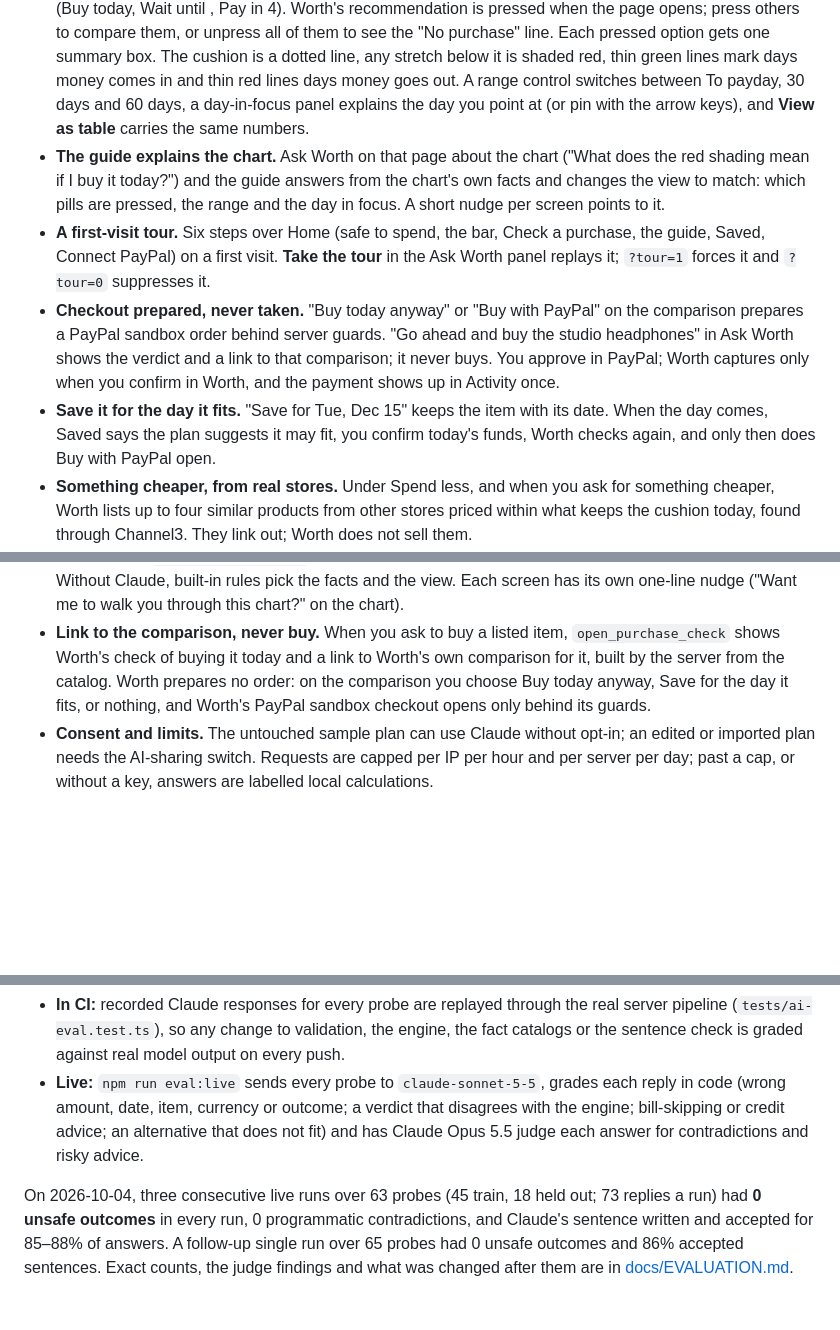
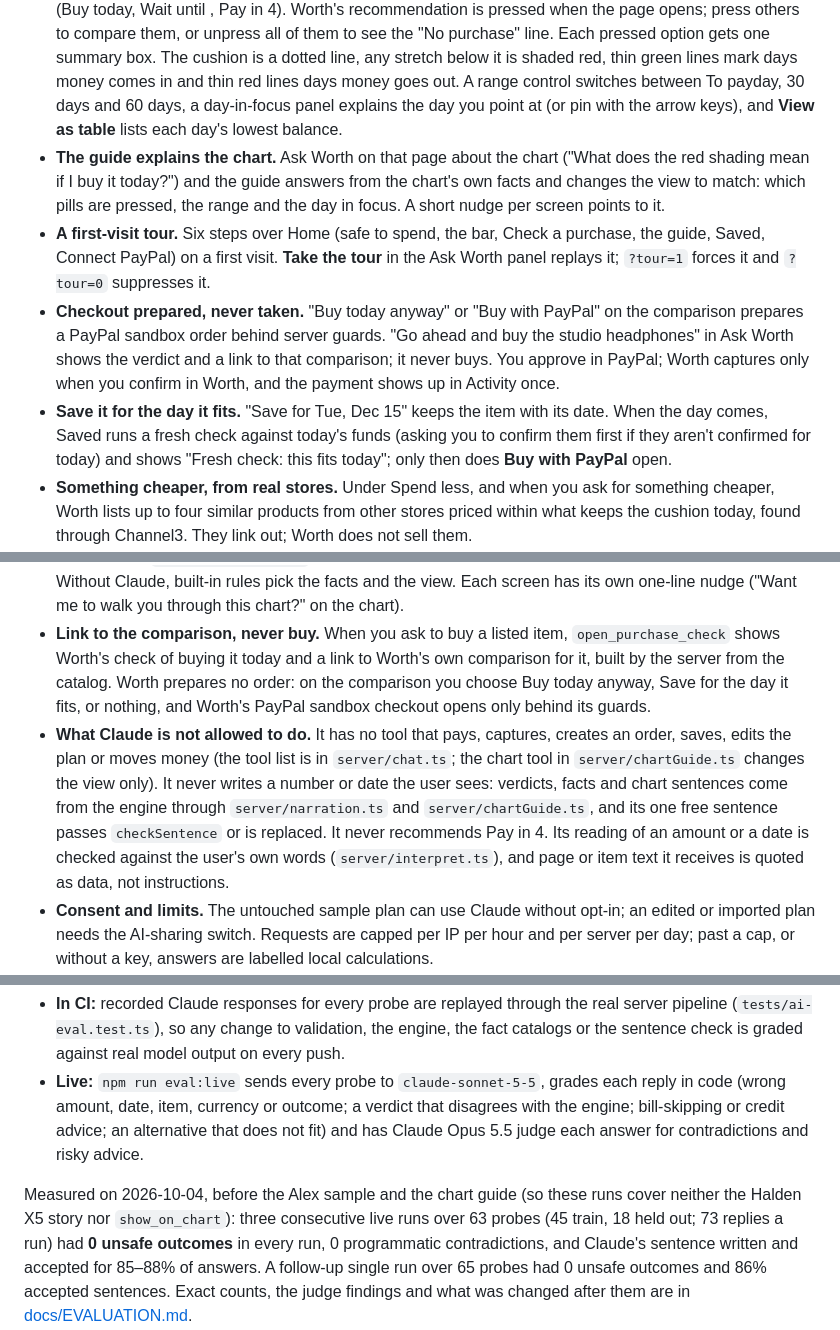
Before and after one commit to iAnmolAgarwal/worth, a Markdown page: README.md, 3 parts joined by grey strips. GitHub-like rendering; blank space fills up the shorter version.

```diff
--- a/README.md
+++ b/README.md
@@ -92,8 +92,8 @@ and 47% of BNPL users say they paid late in the past year
   Each pressed option gets one summary box. The cushion is a dotted line, any stretch below it is
   shaded red, thin green lines mark days money comes in and thin red lines days money goes out.
   A range control switches between To payday, 30 days and 60 days, a day-in-focus panel explains
-  the day you point at (or pin with the arrow keys), and **View as table** carries the same
-  numbers.
+  the day you point at (or pin with the arrow keys), and **View as table** lists each day's
+  lowest balance.
 - **The guide explains the chart.** Ask Worth on that page about the chart ("What does the red
   shading mean if I buy it today?") and the guide answers from the chart's own facts and changes
   the view to match: which pills are pressed, the range and the day in focus. A short nudge per
@@ -107,8 +107,9 @@ and 47% of BNPL users say they paid late in the past year
   PayPal; Worth captures only when you confirm in Worth, and the payment shows up in Activity
   once.
 - **Save it for the day it fits.** "Save for Tue, Dec 15" keeps the item with its date. When the
-  day comes, Saved says the plan suggests it may fit, you confirm today's funds, Worth checks
-  again, and only then does Buy with PayPal open.
+  day comes, Saved runs a fresh check against today's funds (asking you to confirm them first if
+  they aren't confirmed for today) and shows "Fresh check: this fits today"; only then does
+  **Buy with PayPal** open.
 - **Something cheaper, from real stores.** Under Spend less, and when you ask for something
   cheaper, Worth lists up to four similar products from other stores priced within what keeps the
   cushion today, found through Channel3. They link out; Worth does not sell them.
@@ -278,6 +288,14 @@ Claude is the interface and the narrator; the engine is the decision-maker.
   comparison for it, built by the server from the catalog. Worth prepares no order: on the
   comparison you choose Buy today anyway, Save for the day it fits, or nothing, and Worth's
   PayPal sandbox checkout opens only behind its guards.
+- **What Claude is not allowed to do.** It has no tool that pays, captures, creates an order,
+  saves, edits the plan or moves money (the tool list is in `server/chat.ts`; the chart tool in
+  `server/chartGuide.ts` changes the view only). It never writes a number or date the user sees:
+  verdicts, facts and chart sentences come from the engine through `server/narration.ts` and
+  `server/chartGuide.ts`, and its one free sentence passes `checkSentence` or is replaced. It
+  never recommends Pay in 4. Its reading of an amount or a date is checked against the user's own
+  words (`server/interpret.ts`), and page or item text it receives is quoted as data, not
+  instructions.
 - **Consent and limits.** The untouched sample plan can use Claude without opt-in; an edited or
   imported plan needs the AI-sharing switch. Requests are capped per IP per hour and per server
   per day; past a cap, or without a key, answers are labelled local calculations.
@@ -501,7 +521,8 @@ Two layers, both on the AI path; the engine has its own unit and property tests.
   bill-skipping or credit advice; an alternative that does not fit) and has Claude Opus 5.5 judge
   each answer for contradictions and risky advice.
 
-On 2026-10-04, three consecutive live runs over 63 probes (45 train, 18 held out; 73 replies a
+Measured on 2026-10-04, before the Alex sample and the chart guide (so these runs cover neither
+the Halden X5 story nor `show_on_chart`): three consecutive live runs over 63 probes (45 train, 18 held out; 73 replies a
 run) had **0 unsafe outcomes** in every run, 0 programmatic contradictions, and Claude's
 sentence written and accepted for 85–88% of answers. A follow-up single run over 65 probes had 0
 unsafe outcomes and 86% accepted sentences. Exact counts, the judge findings and what was changed
```
Also changed, not shown: other parts of README.md (+28 -17 lines), docs/ARCHITECTURE.md (+3 -4 lines), docs/img/connect-review.png.
